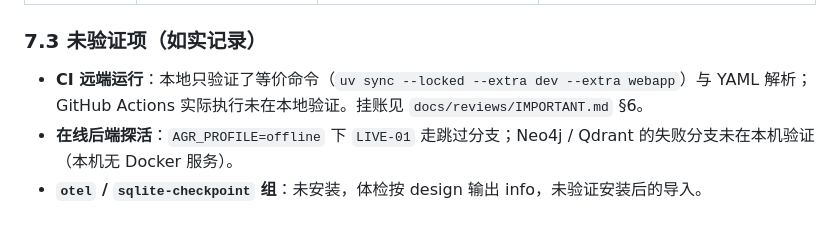
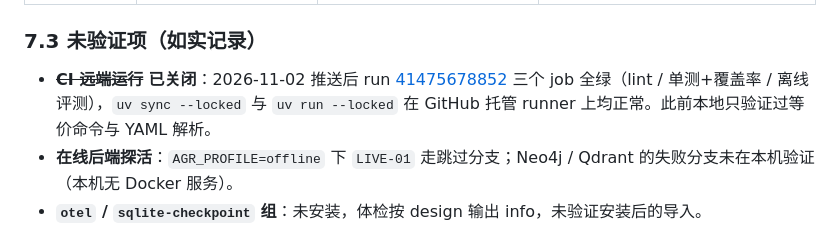
Before and after one commit to RightCloudhub/AG, a Markdown page: docs/design/SETUP_DESIGN.md, the part around the change. GitHub-like rendering.

```diff
--- a/docs/design/SETUP_DESIGN.md
+++ b/docs/design/SETUP_DESIGN.md
@@ -249,7 +249,7 @@ README.md 快速开始        文档层：唯一权威写法，其余文档指
 
 ### 7.3 未验证项（如实记录）
 
-- **CI 远端运行**：本地只验证了等价命令（`uv sync --locked --extra dev --extra webapp`）与 YAML 解析；GitHub Actions 实际执行未在本地验证。挂账见 `docs/reviews/IMPORTANT.md` §6。
+- ~~**CI 远端运行**~~ **已关闭**：2026-11-02 推送后 run [41475678852](https://github.com/RightCloudhub/AG/actions/runs/41475678852) 三个 job 全绿（lint / 单测+覆盖率 / 离线评测），`uv sync --locked` 与 `uv run --locked` 在 GitHub 托管 runner 上均正常。此前本地只验证过等价命令与 YAML 解析。
 - **在线后端探活**：`AGR_PROFILE=offline` 下 `LIVE-01` 走跳过分支；Neo4j / Qdrant 的失败分支未在本机验证（本机无 Docker 服务）。
 - **`otel` / `sqlite-checkpoint` 组**：未安装，体检按 design 输出 info，未验证安装后的导入。
 
```
Also changed, not shown: docs/reviews/IMPORTANT.md (+1 -1 lines).
